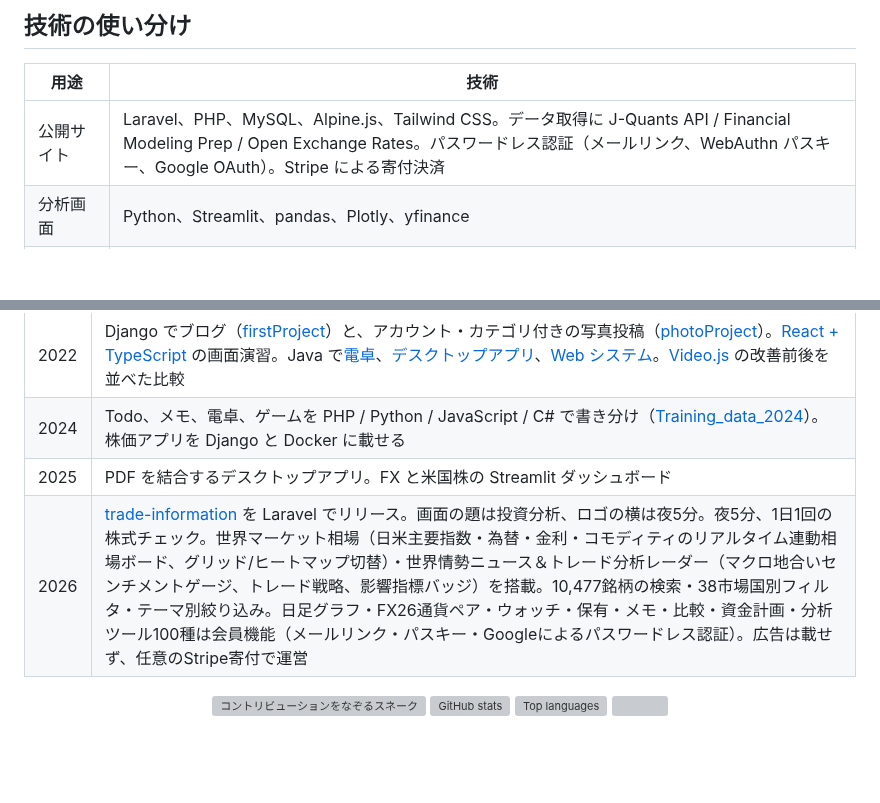
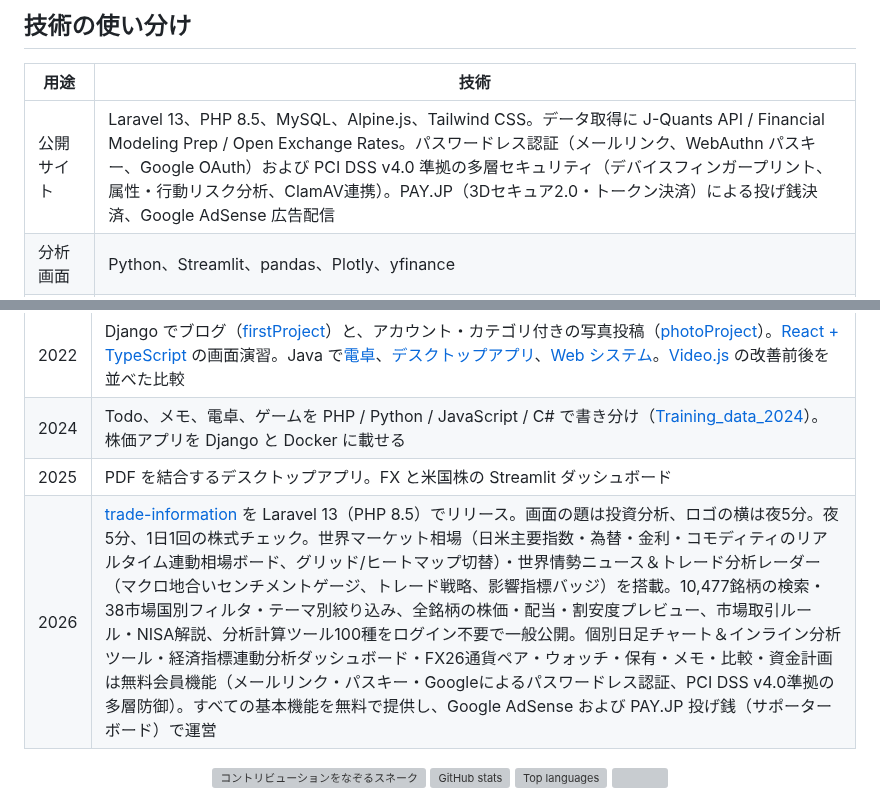
Before and after one commit to key-pro/key-pro, a Markdown page: README.md, 2 parts joined by grey strips. Rendered like a GitHub page; blank space fills up the shorter version; grey boxes are pictures that could not be loaded.

```diff
--- a/README.md
+++ b/README.md
@@ -95,7 +96,7 @@ Tkinter の画面に PDF をドロップすると、ファイル名の数字順
 
 | 用途 | 技術 |
 | --- | --- |
-| 公開サイト | Laravel、PHP、MySQL、Alpine.js、Tailwind CSS。データ取得に J-Quants API / Financial Modeling Prep / Open Exchange Rates。パスワードレス認証（メールリンク、WebAuthn パスキー、Google OAuth）。Stripe による寄付決済 |
+| 公開サイト | Laravel 13、PHP 8.5、MySQL、Alpine.js、Tailwind CSS。データ取得に J-Quants API / Financial Modeling Prep / Open Exchange Rates。パスワードレス認証（メールリンク、WebAuthn パスキー、Google OAuth）および PCI DSS v4.0 準拠の多層セキュリティ（デバイスフィンガープリント、属性・行動リスク分析、ClamAV連携）。PAY.JP（3Dセキュア2.0・トークン決済）による投げ銭決済、Google AdSense 広告配信 |
 | 分析画面 | Python、Streamlit、pandas、Plotly、yfinance |
 | API と実行環境 | Django REST framework、Docker、MySQL |
 | 画面の基礎 | React、TypeScript、styled-components、Java |
@@ -109,7 +110,7 @@ Tkinter の画面に PDF をドロップすると、ファイル名の数字順
 | 2022 | Django でブログ（[firstProject](https://github.com/key-pro/firstProject)）と、アカウント・カテゴリ付きの写真投稿（[photoProject](https://github.com/key-pro/photoProject)）。[React + TypeScript](https://github.com/key-pro/react-typescript-app) の画面演習。Java で[電卓](https://github.com/key-pro/java-calculator)、[デスクトップアプリ](https://github.com/key-pro/java_application)、[Web システム](https://github.com/key-pro/java_websystem)。[Video.js](https://github.com/key-pro/Video.js-Yes-improvement) の改善前後を並べた比較 |
 | 2024 | Todo、メモ、電卓、ゲームを PHP / Python / JavaScript / C# で書き分け（[Training_data_2024](https://github.com/key-pro/Training_data_2024)）。株価アプリを Django と Docker に載せる |
 | 2025 | PDF を結合するデスクトップアプリ。FX と米国株の Streamlit ダッシュボード |
-| 2026 | [trade-information](https://trade-information.laravel.cloud/) を Laravel でリリース。画面の題は投資分析、ロゴの横は夜5分。夜5分、1日1回の株式チェック。世界マーケット相場（日米主要指数・為替・金利・コモディティのリアルタイム連動相場ボード、グリッド/ヒートマップ切替）・世界情勢ニュース＆トレード分析レーダー（マクロ地合いセンチメントゲージ、トレード戦略、影響指標バッジ）を搭載。10,477銘柄の検索・38市場国別フィルタ・テーマ別絞り込み。日足グラフ・FX26通貨ペア・ウォッチ・保有・メモ・比較・資金計画・分析ツール100種は会員機能（メールリンク・パスキー・Googleによるパスワードレス認証）。広告は載せず、任意のStripe寄付で運営 |
+| 2026 | [trade-information](https://trade-information.laravel.cloud/) を Laravel 13（PHP 8.5）でリリース。画面の題は投資分析、ロゴの横は夜5分。夜5分、1日1回の株式チェック。世界マーケット相場（日米主要指数・為替・金利・コモディティのリアルタイム連動相場ボード、グリッド/ヒートマップ切替）・世界情勢ニュース＆トレード分析レーダー（マクロ地合いセンチメントゲージ、トレード戦略、影響指標バッジ）を搭載。10,477銘柄の検索・38市場国別フィルタ・テーマ別絞り込み、全銘柄の株価・配当・割安度プレビュー、市場取引ルール・NISA解説、分析計算ツール100種をログイン不要で一般公開。個別日足チャート＆インライン分析ツール・経済指標連動分析ダッシュボード・FX26通貨ペア・ウォッチ・保有・メモ・比較・資金計画は無料会員機能（メールリンク・パスキー・Googleによるパスワードレス認証、PCI DSS v4.0準拠の多層防御）。すべての基本機能を無料で提供し、Google AdSense および PAY.JP 投げ銭（サポーターボード）で運営 |
 
 <div align="center">
 
```
Also changed, not shown: other parts of README.md (+22 -21 lines), assets/features.gif, 1 other file.
